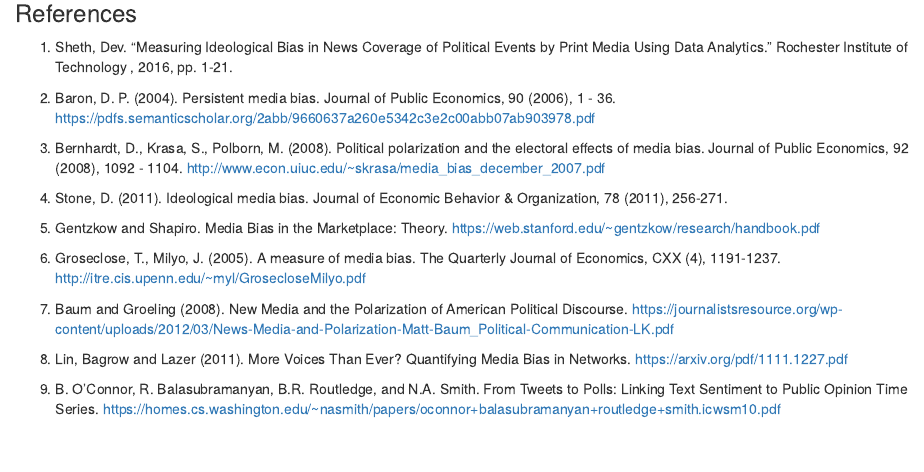
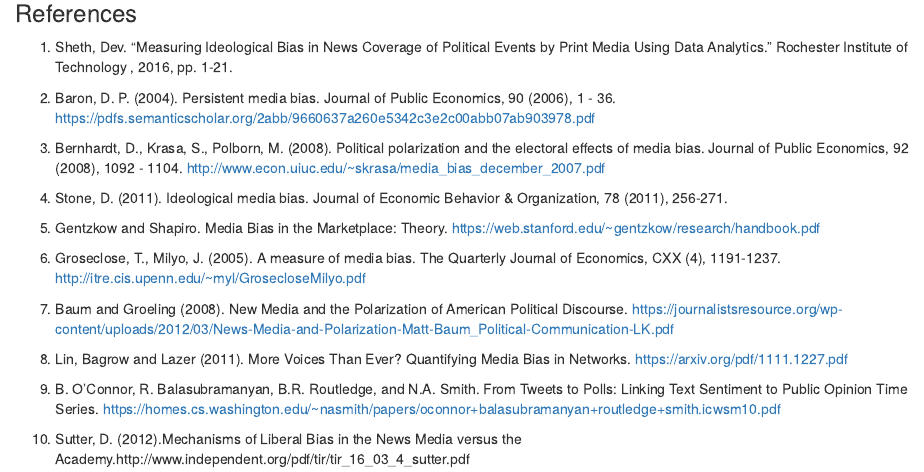
Before and after one commit to mburke65/Data_698_Final, an R Markdown document (Literature_Review/LiteratureReview_vks.Rmd): the page in a window 1100 px wide, from 910 px down. Rendered offline with R 4.5, knitr and Pandoc, with nearby package versions.

Commit message:
Update LiteratureReview_vks.Rmd

```diff
--- a/Literature_Review/LiteratureReview_vks.Rmd
+++ b/Literature_Review/LiteratureReview_vks.Rmd
@@ -42,3 +42,5 @@ https://journalistsresource.org/wp-content/uploads/2012/03/News-Media-and-Polari
 
 9. B. O'Connor, R. Balasubramanyan, B.R. Routledge, and N.A. Smith. From Tweets to Polls: Linking Text Sentiment to Public Opinion Time Series.
 https://homes.cs.washington.edu/~nasmith/papers/oconnor+balasubramanyan+routledge+smith.icwsm10.pdf
+
+10. Sutter, D. (2012).Mechanisms of Liberal Bias in the News Media versus the Academy.http://www.independent.org/pdf/tir/tir_16_03_4_sutter.pdf
```
